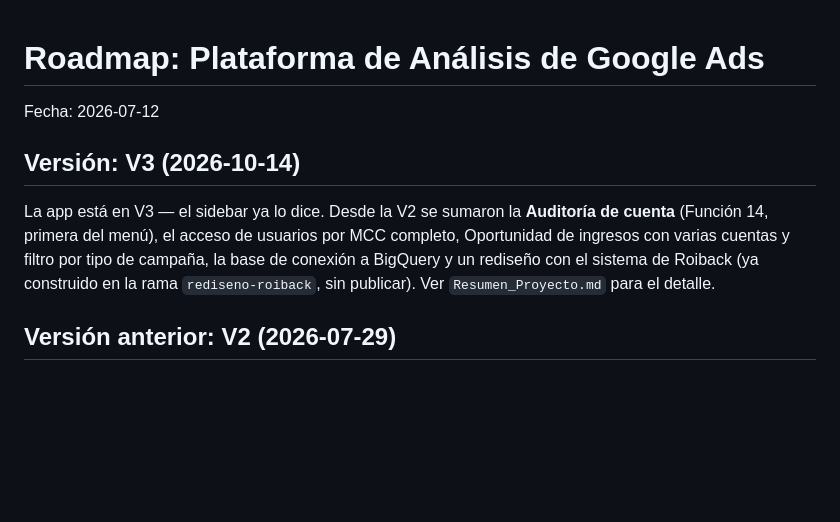
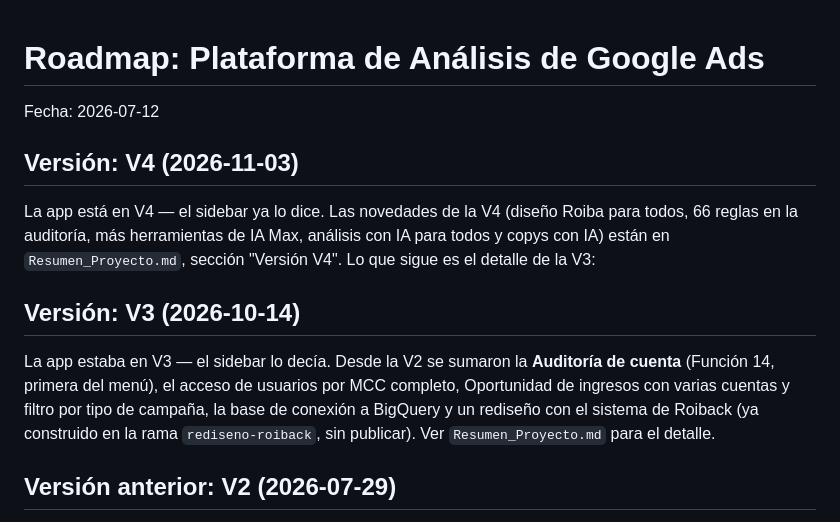
Before and after one commit to cesarvasquezlopez85-coder/paid-media-helper, a Markdown page: OUTPUTS/plataforma-google-ads/roadmap.md, the part around the change. Drawn GitHub-style; blank space fills up the shorter version.

```diff
--- a/OUTPUTS/plataforma-google-ads/roadmap.md
+++ b/OUTPUTS/plataforma-google-ads/roadmap.md
@@ -1,8 +1,11 @@
 # Roadmap: Plataforma de Análisis de Google Ads
 Fecha: 2026-07-12
 
+## Versión: V4 (2026-11-03)
+La app está en V4 — el sidebar ya lo dice. Las novedades de la V4 (diseño Roiba para todos, 66 reglas en la auditoría, más herramientas de IA Max, análisis con IA para todos y copys con IA) están en `Resumen_Proyecto.md`, sección "Versión V4". Lo que sigue es el detalle de la V3:
+
 ## Versión: V3 (2026-10-14)
-La app está en V3 — el sidebar ya lo dice. Desde la V2 se sumaron la **Auditoría de cuenta** (Función 14, primera del menú), el acceso de usuarios por MCC completo, Oportunidad de ingresos con varias cuentas y filtro por tipo de campaña, la base de conexión a BigQuery y un rediseño con el sistema de Roiback (ya construido en la rama `rediseno-roiback`, sin publicar). Ver `Resumen_Proyecto.md` para el detalle.
+La app estaba en V3 — el sidebar lo decía. Desde la V2 se sumaron la **Auditoría de cuenta** (Función 14, primera del menú), el acceso de usuarios por MCC completo, Oportunidad de ingresos con varias cuentas y filtro por tipo de campaña, la base de conexión a BigQuery y un rediseño con el sistema de Roiback (ya construido en la rama `rediseno-roiback`, sin publicar). Ver `Resumen_Proyecto.md` para el detalle.
 
 ## Versión anterior: V2 (2026-07-29)
 La app pasó de V1 a V2 — el sidebar ya lo muestra así. El salto de versión marca que la plataforma dejó de depender solo de archivos subidos a mano: ahora hay conexión real y en producción con la API de Google Ads (lectura de campañas y términos de búsqueda, y la primera escritura real — subir palabras clave negativas), además de tres funciones nuevas desde el lanzamiento original (Comparar periodos, Oportunidad de ingresos, Proyección de ventas). Ver "Ya construido y validado" abajo para el detalle completo de cada pieza.
```
Also changed, not shown: OUTPUTS/plataforma-google-ads/Resumen_Proyecto.md (+14 -1 lines).
